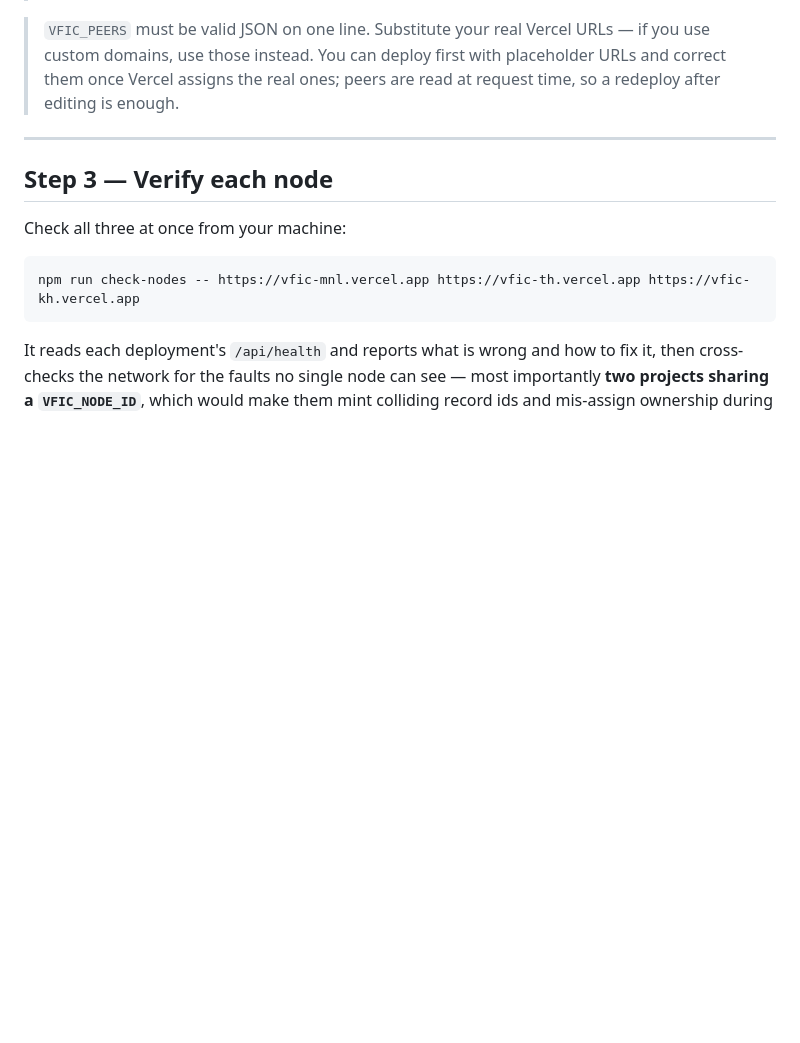
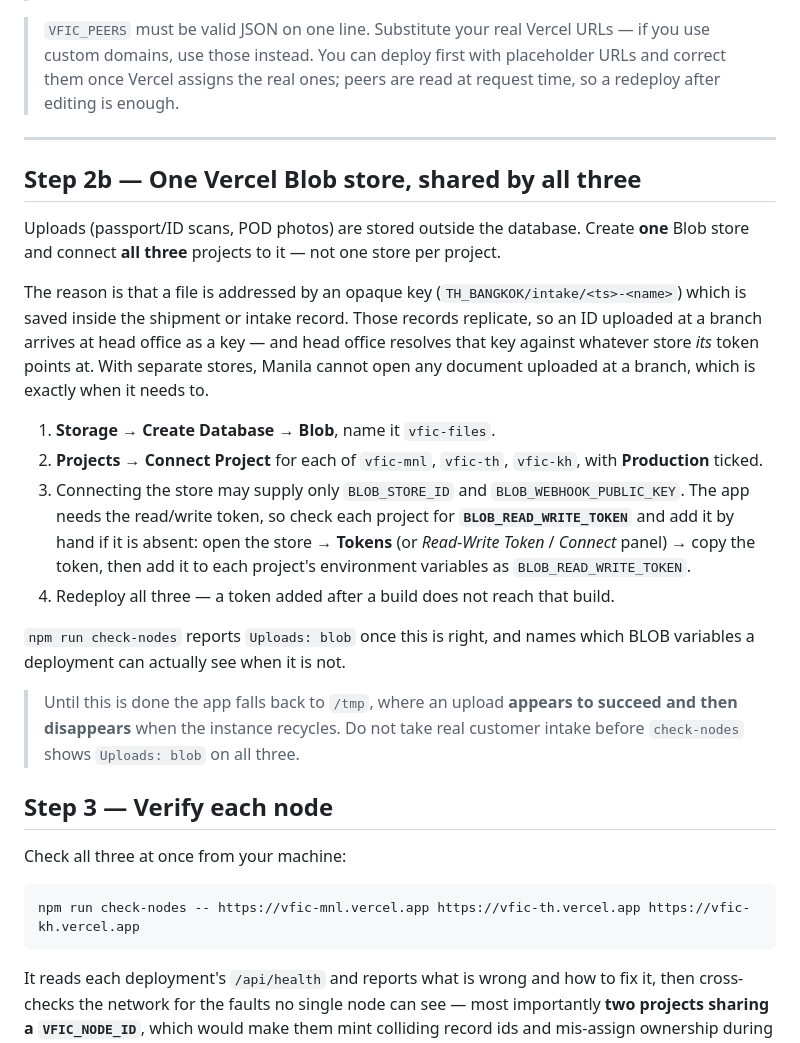
Before and after one commit to markybuenavistamb-eng/BBLS, a Markdown page: DEPLOYMENT.md, the part around the change. GitHub-like rendering; blank space fills up the shorter version.

Commit message:
Document the shared Blob store, and that the token often needs adding by hand
The runbook never covered file uploads. It now explains why the three
deployments share one Blob store rather than having one each — a file key
travels inside a replicated record, and each node resolves it against its own
store, so separate stores leave head office unable to open any ID uploaded at a
branch.

It also records what connecting the store actually delivered here:
BLOB_STORE_ID and BLOB_WEBHOOK_PUBLIC_KEY but no BLOB_READ_WRITE_TOKEN, which
the app needs. That gap looked identical to never having connected the store at
all until health started reporting variable names.

Co-Authored-By: Claude Opus 5 <noreply@anthropic.com>

```diff
--- a/DEPLOYMENT.md
+++ b/DEPLOYMENT.md
@@ -157,6 +157,34 @@ KV_REST_API_TOKEN=<the Upstash REST token>
 
 ---
 
+## Step 2b — One Vercel Blob store, shared by all three
+
+Uploads (passport/ID scans, POD photos) are stored outside the database. Create **one** Blob
+store and connect **all three** projects to it — not one store per project.
+
+The reason is that a file is addressed by an opaque key (`TH_BANGKOK/intake/<ts>-<name>`)
+which is saved inside the shipment or intake record. Those records replicate, so an ID
+uploaded at a branch arrives at head office as a key — and head office resolves that key
+against whatever store *its* token points at. With separate stores, Manila cannot open any
+document uploaded at a branch, which is exactly when it needs to.
+
+1. **Storage → Create Database → Blob**, name it `vfic-files`.
+2. **Projects → Connect Project** for each of `vfic-mnl`, `vfic-th`, `vfic-kh`, with
+   **Production** ticked.
+3. Connecting the store may supply only `BLOB_STORE_ID` and `BLOB_WEBHOOK_PUBLIC_KEY`. The
+   app needs the read/write token, so check each project for **`BLOB_READ_WRITE_TOKEN`** and
+   add it by hand if it is absent: open the store → **Tokens** (or *Read-Write Token* /
+   *Connect* panel) → copy the token, then add it to each project's environment variables as
+   `BLOB_READ_WRITE_TOKEN`.
+4. Redeploy all three — a token added after a build does not reach that build.
+
+`npm run check-nodes` reports `Uploads: blob` once this is right, and names which BLOB
+variables a deployment can actually see when it is not.
+
+> Until this is done the app falls back to `/tmp`, where an upload **appears to succeed and
+> then disappears** when the instance recycles. Do not take real customer intake before
+> `check-nodes` shows `Uploads: blob` on all three.
+
 ## Step 3 — Verify each node
 
 Check all three at once from your machine:
```
